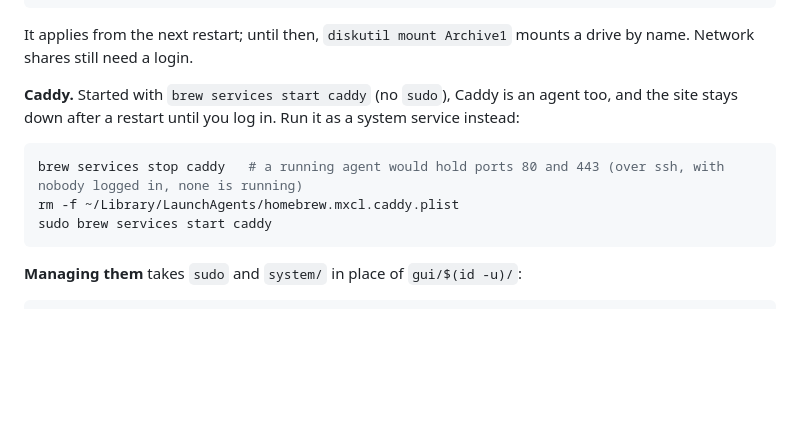
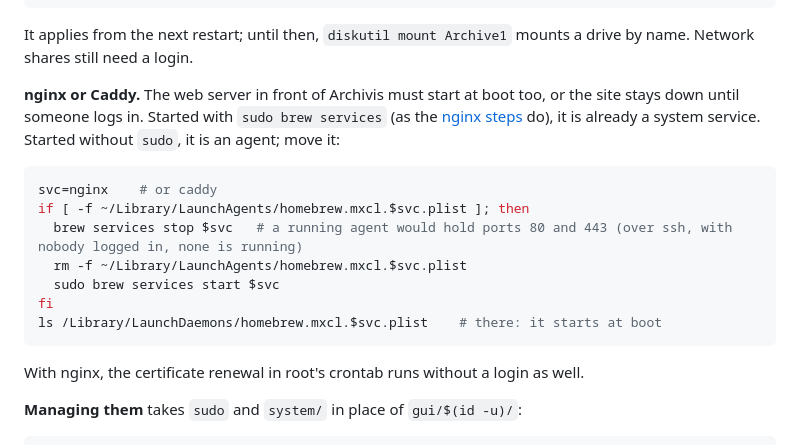
Before and after one commit to auteursoft/archivis, a Markdown page: DEPLOY.md, the part around the change. Rendered like a GitHub page; blank space fills up the shorter version.

Commit message:
DEPLOY: the web server in front (nginx or Caddy) starts at boot too; check which kind it is before moving it
Co-Authored-By: Claude Opus 5.5 <noreply@anthropic.com>
Claude-Session: https://claude.ai/code/session_01WwontTm7iEMh1uyZbQbJ9d

````diff
--- a/DEPLOY.md
+++ b/DEPLOY.md
@@ -257,15 +257,23 @@ sudo defaults write /Library/Preferences/SystemConfiguration/autodiskmount Autom
 It applies from the next restart; until then, `diskutil mount Archive1`
 mounts a drive by name. Network shares still need a login.
 
-**Caddy.** Started with `brew services start caddy` (no `sudo`), Caddy is
-an agent too, and the site stays down after a restart until you log in.
-Run it as a system service instead:
+**nginx or Caddy.** The web server in front of Archivis must start at boot
+too, or the site stays down until someone logs in. Started with `sudo brew
+services` (as the [nginx steps](#using-it-from-other-devices) do), it is
+already a system service. Started without `sudo`, it is an agent; move it:
 
 ```sh
-brew services stop caddy   # a running agent would hold ports 80 and 443 (over ssh, with nobody logged in, none is running)
-rm -f ~/Library/LaunchAgents/homebrew.mxcl.caddy.plist
-sudo brew services start caddy
+svc=nginx    # or caddy
+if [ -f ~/Library/LaunchAgents/homebrew.mxcl.$svc.plist ]; then
+  brew services stop $svc   # a running agent would hold ports 80 and 443 (over ssh, with nobody logged in, none is running)
+  rm -f ~/Library/LaunchAgents/homebrew.mxcl.$svc.plist
+  sudo brew services start $svc
+fi
+ls /Library/LaunchDaemons/homebrew.mxcl.$svc.plist    # there: it starts at boot
 ```
+
+With nginx, the certificate renewal in root's crontab runs without a login
+as well.
 
 **Managing them** takes `sudo` and `system/` in place of `gui/$(id -u)/`:
 
````
